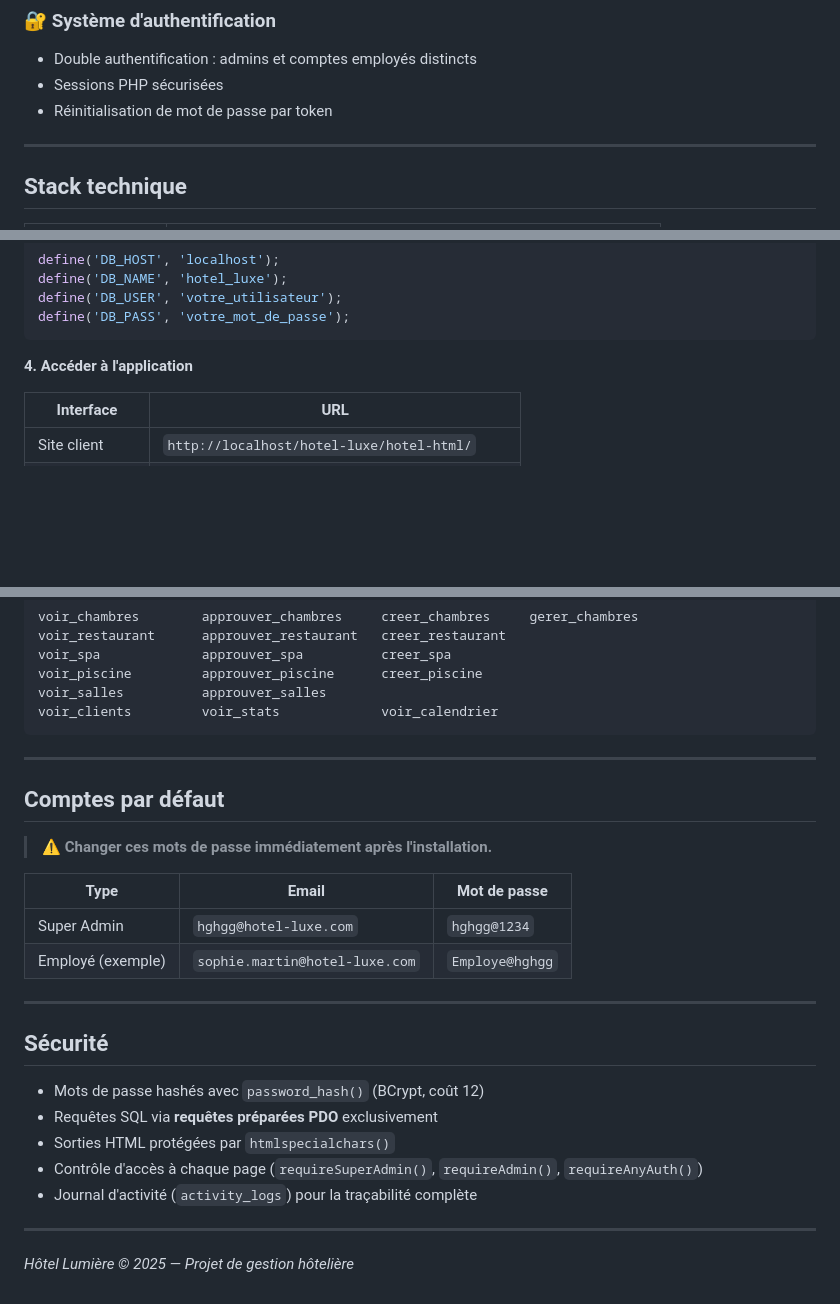
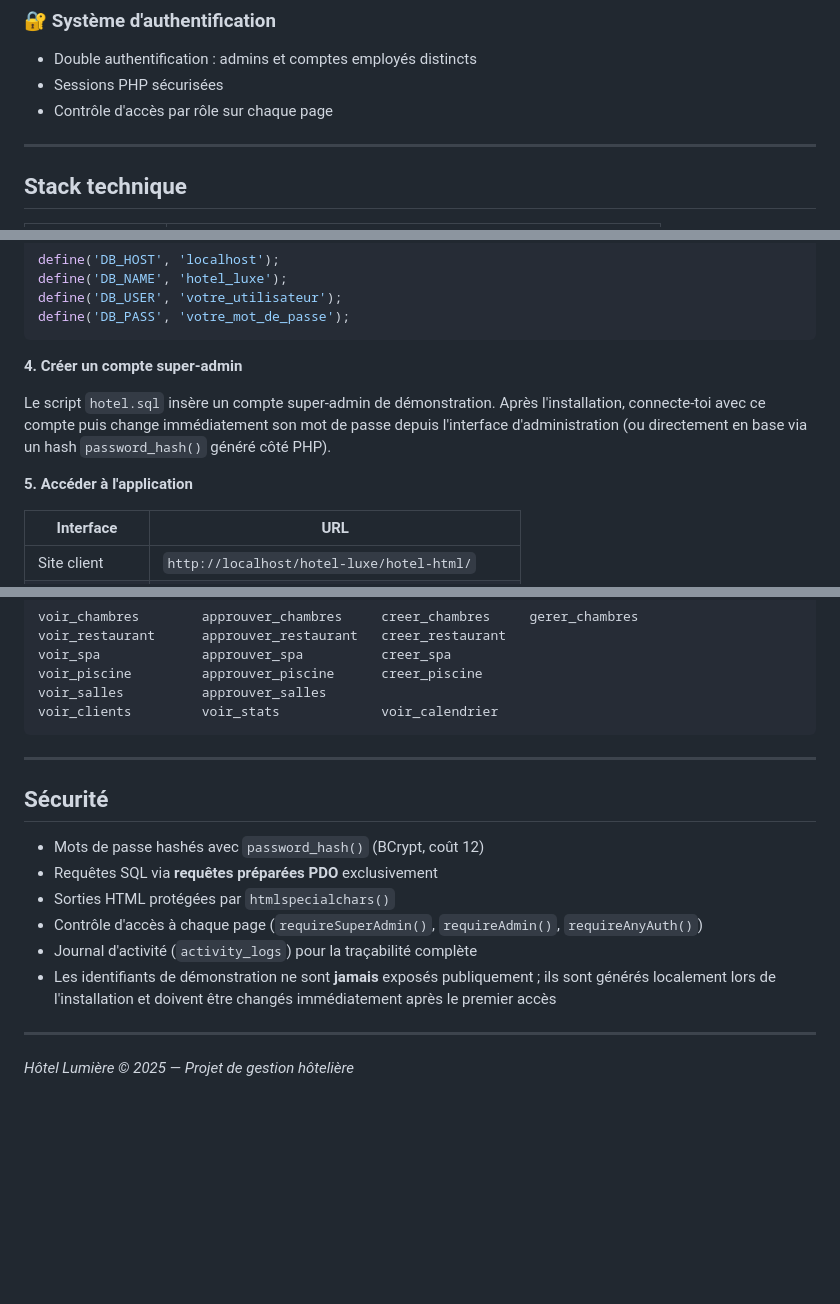
Before and after one commit to ouahcenechenane/Hotel-LUMI-RE, a Markdown page: README.md, 3 parts joined by grey strips. Rendered like a GitHub page; blank space fills up the shorter version.

````diff
--- a/README.md
+++ b/README.md
@@ -173,7 +91,7 @@
 ### 🔐 Système d'authentification
 - Double authentification : admins et comptes employés distincts
 - Sessions PHP sécurisées
-- Réinitialisation de mot de passe par token
+- Contrôle d'accès par rôle sur chaque page
 
 ---
 
@@ -303,7 +219,11 @@ define('DB_USER', 'votre_utilisateur');
 define('DB_PASS', 'votre_mot_de_passe');
 ```
 
-**4. Accéder à l'application**
+**4. Créer un compte super-admin**
+
+Le script `hotel.sql` insère un compte super-admin de démonstration. Après l'installation, connecte-toi avec ce compte puis change immédiatement son mot de passe depuis l'interface d'administration (ou directement en base via un hash `password_hash()` généré côté PHP).
+
+**5. Accéder à l'application**
 
 | Interface | URL |
 |---|---|
@@ -371,17 +291,6 @@ voir_clients         voir_stats             voir_calendrier
 
 ---
 
-## Comptes par défaut
-
-> ⚠️ **Changer ces mots de passe immédiatement après l'installation.**
-
-| Type | Email | Mot de passe |
-|---|---|---|
-| Super Admin | `hghgg@hotel-luxe.com` | `hghgg@1234` |
-| Employé (exemple) | `sophie.martin@hotel-luxe.com` | `Employe@hghgg` |
-
----
-
 ## Sécurité
 
 - Mots de passe hashés avec `password_hash()` (BCrypt, coût 12)
@@ -389,6 +298,7 @@ voir_clients         voir_stats             voir_calendrier
 - Sorties HTML protégées par `htmlspecialchars()`
 - Contrôle d'accès à chaque page (`requireSuperAdmin()`, `requireAdmin()`, `requireAnyAuth()`)
 - Journal d'activité (`activity_logs`) pour la traçabilité complète
+- Les identifiants de démonstration ne sont **jamais** exposés publiquement ; ils sont générés localement lors de l'installation et doivent être changés immédiatement après le premier accès
 
 ---
 
````
Also changed, not shown: other parts of README.md (+8 -92 lines).
